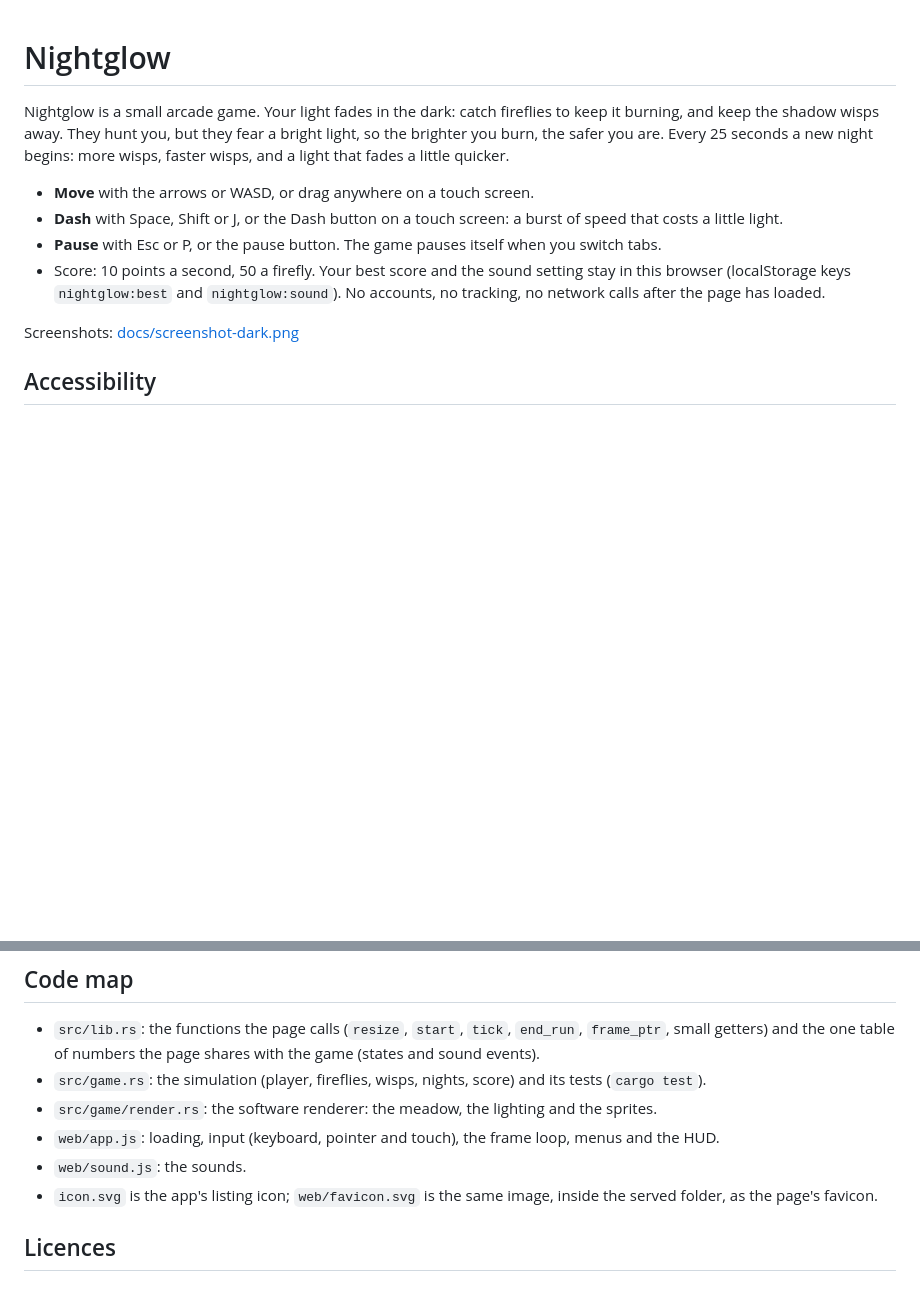
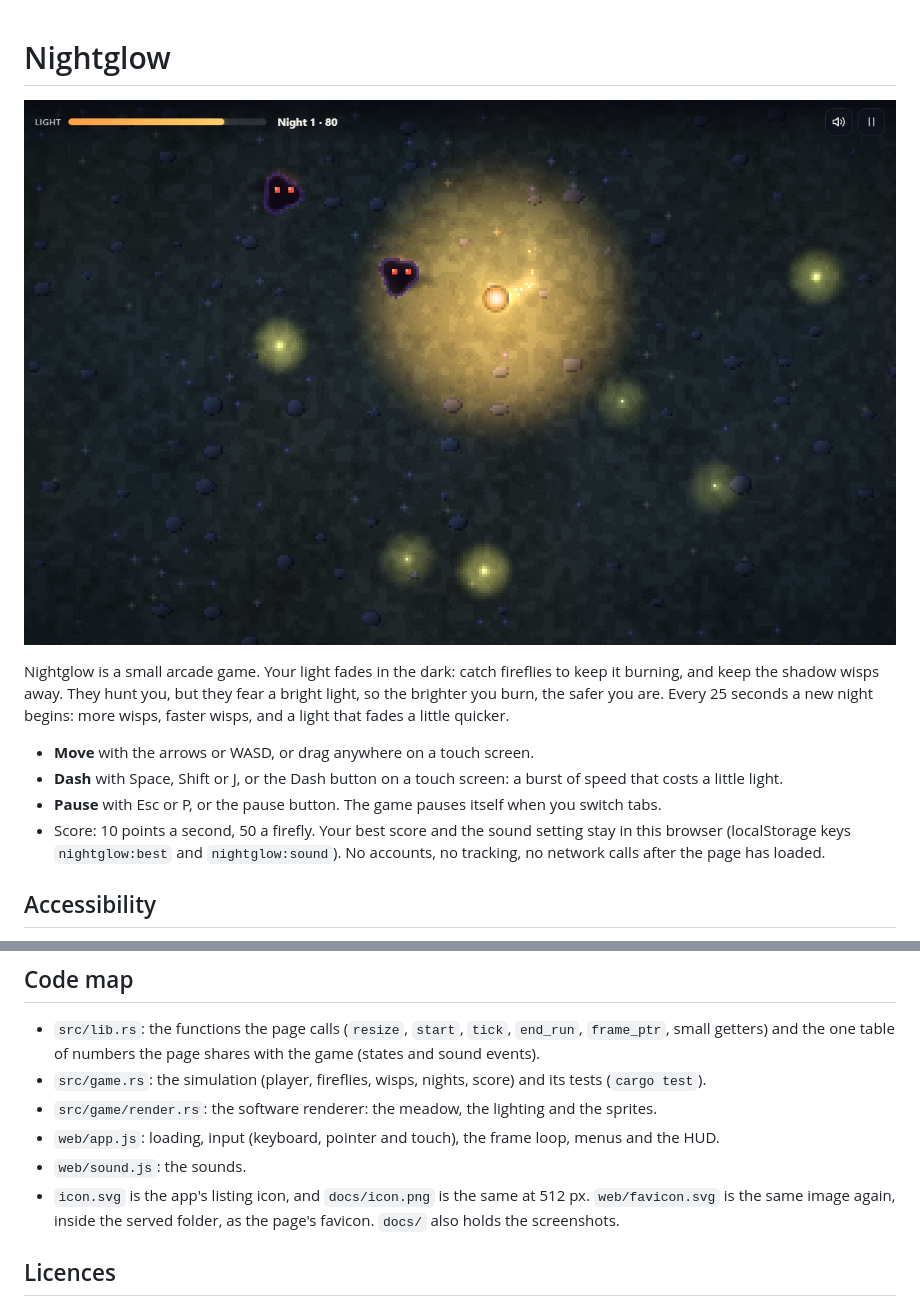
Before and after one commit to struxapp/nightglow, a Markdown page: README.md, 2 parts joined by grey strips. Rendered like a GitHub page; pictures changed too: docs/screenshot-dark.png (added); blank space fills up the shorter version.

```diff
--- a/README.md
+++ b/README.md
@@ -1,4 +1,6 @@
 # Nightglow
+
+![Nightglow mid-run: the golden light, fireflies and a shadow wisp at its edge](docs/screenshot-dark.png)
 
 Nightglow is a small arcade game. Your light fades in the dark: catch fireflies to keep it burning, and keep the
 shadow wisps away. They hunt you, but they fear a bright light, so the brighter you burn, the safer you are.
@@ -10,8 +12,6 @@ Every 25 seconds a new night begins: more wisps, faster wisps, and a light that
 - Score: 10 points a second, 50 a firefly. Your best score and the sound setting stay in this browser
   (localStorage keys `nightglow:best` and `nightglow:sound`). No accounts, no tracking, no network calls after the
   page has loaded.
-
-Screenshots: [docs/screenshot-dark.png](docs/screenshot-dark.png)
 
 ## Accessibility
 
@@ -60,8 +60,8 @@ oxlint runs through `npx` at a pinned version, so the repository needs no `packa
 - `src/game/render.rs`: the software renderer: the meadow, the lighting and the sprites.
 - `web/app.js`: loading, input (keyboard, pointer and touch), the frame loop, menus and the HUD.
 - `web/sound.js`: the sounds.
-- `icon.svg` is the app's listing icon; `web/favicon.svg` is the same image, inside the served folder, as the page's
-  favicon.
+- `icon.svg` is the app's listing icon, and `docs/icon.png` is the same at 512 px. `web/favicon.svg` is the same
+  image again, inside the served folder, as the page's favicon. `docs/` also holds the screenshots.
 
 ## Licences
 
```
Also changed, not shown: docs/icon.png (added), docs/screenshot-light.png (added), 1 other file.
